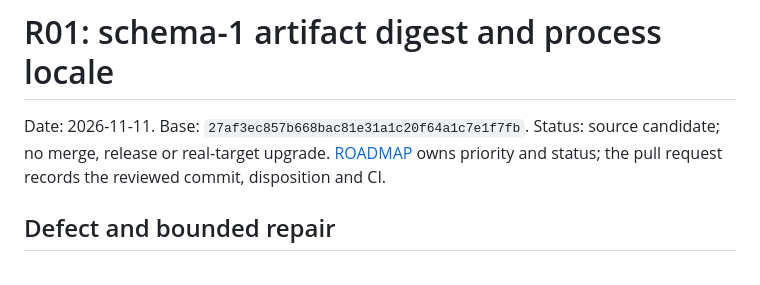
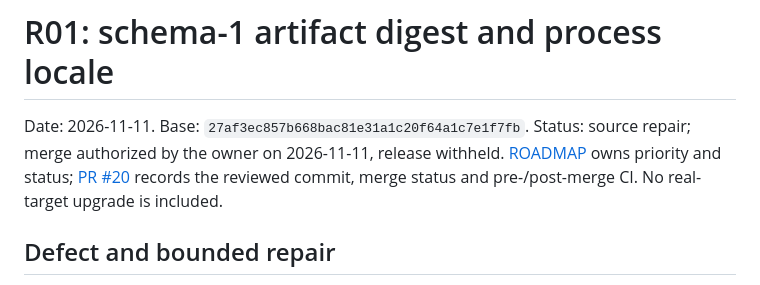
Before and after one commit to OnFiala/agent.mind, a Markdown page: docs/reviews/2026-11-11-locale-digest.md, the part around the change. Rendered like a GitHub page.

Commit message:
docs: record R01 merge authority and unreleased status

```diff
--- a/docs/reviews/2026-11-11-locale-digest.md
+++ b/docs/reviews/2026-11-11-locale-digest.md
@@ -1,9 +1,10 @@
 # R01: schema-1 artifact digest and process locale
 
 Date: 2026-11-11. Base: `27af3ec857b668bac81e31a1c20f64a1c7e1f7fb`.
-Status: source candidate; no merge, release or real-target upgrade.
+Status: source repair; merge authorized by the owner on 2026-11-11, release withheld.
 [ROADMAP](../../ROADMAP.md#r01--locale-stable-artifact-digest) owns priority and
-status; the pull request records the reviewed commit, disposition and CI.
+status; [PR #20](https://github.com/OnFiala/agent.mind/pull/20) records the reviewed
+commit, merge status and pre-/post-merge CI. No real-target upgrade is included.
 
 ## Defect and bounded repair
 
```
Also changed, not shown: ROADMAP.md (+6 -5 lines).
